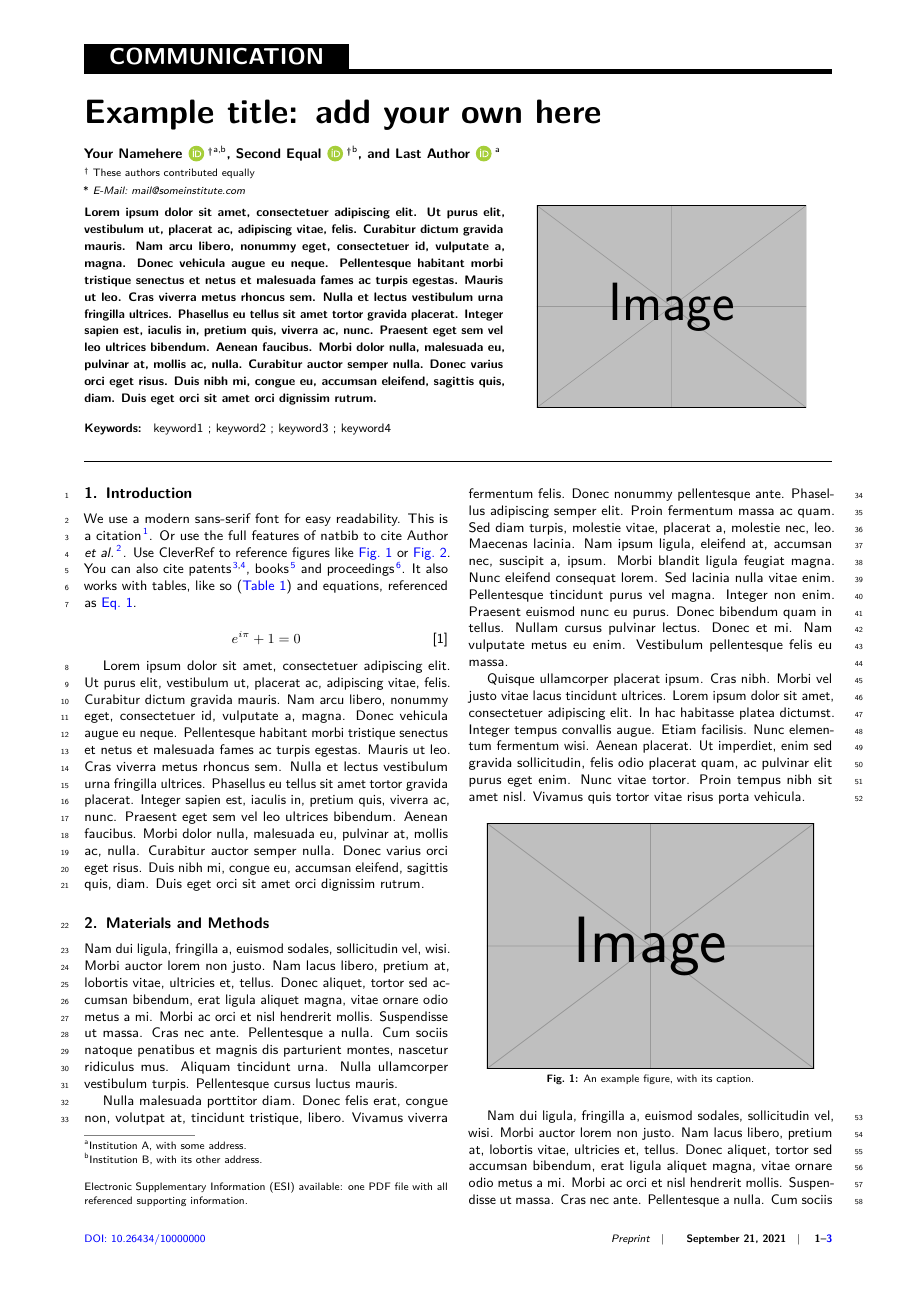
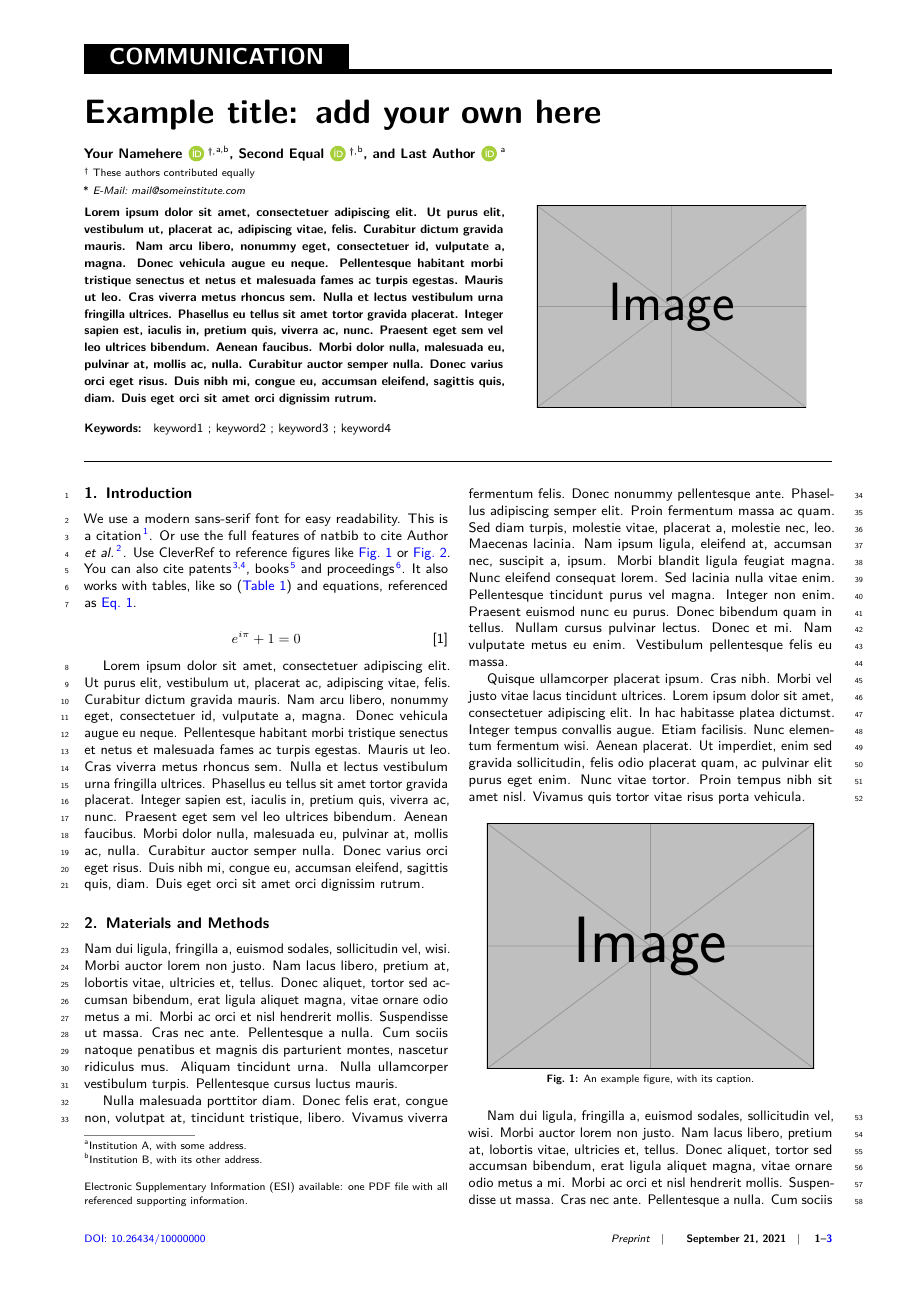
Before and after one commit to pauliacomi/scipaper-latex-class, a LaTeX problem sheet (example.tex, which reads pi-preamble.tex): page 1 of 3. Compiled offline with pdfLaTeX.

Commit message:
missing comma

```diff
--- a/pi-preamble.tex
+++ b/pi-preamble.tex
@@ -21,7 +21,7 @@
 %% ---------------
 %%%%%%%%%%%%%%%%%%%%%%%%%%%%%%%%%%%%%%%%%%%%%%%%%%%%%%%%%%%%%%%%%%%%%
 
-\newcommand{\dg}{\textsuperscript{\textbf{\dag}}}
+\newcommand{\dg}{\textsuperscript{\textbf{\dag\textnormal{,}}}}
 
 \ifdef{\pubauthA}{\author[\pubaffilA]{\pubauthA\ifdef{\orcidA}{~\protect\orcid{\orcidA}}{}\ifdef{\eqcontribA}{\dg}{}}}{}
 \ifdef{\pubauthB}{\author[\pubaffilB]{\pubauthB\ifdef{\orcidB}{~\protect\orcid{\orcidB}}{}\ifdef{\eqcontribB}{\dg}{}}}{}
```
Also changed, not shown: example.pdf.
